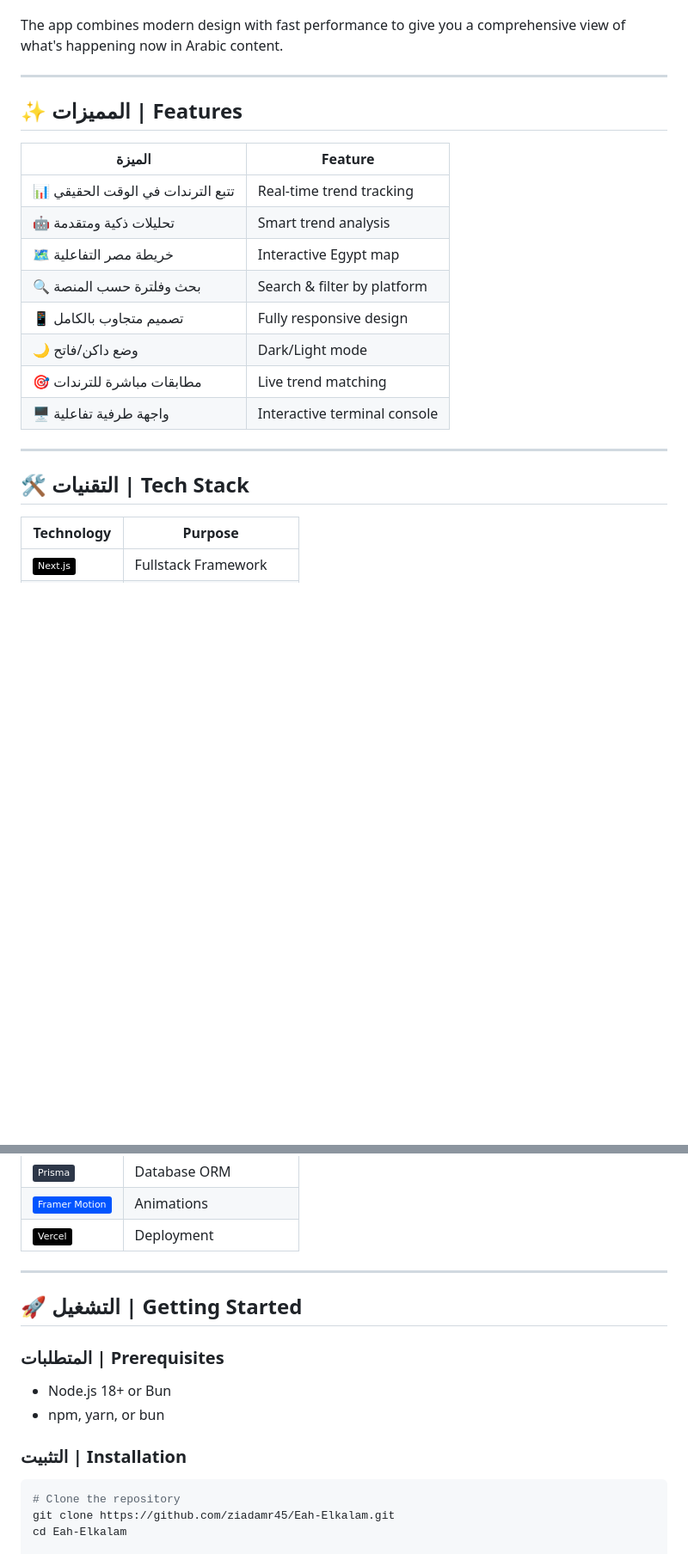
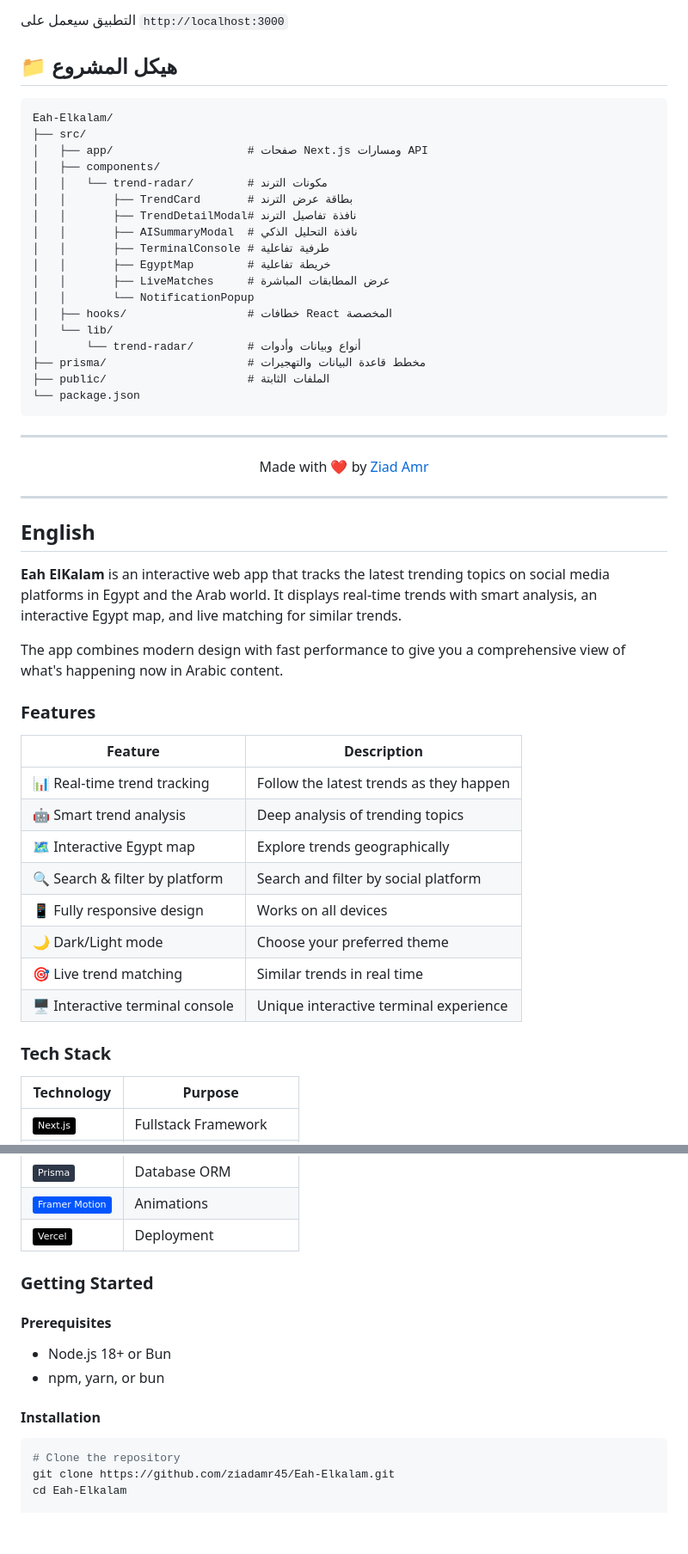
Before and after one commit to ziadamr45/Eah-Elkalam, a Markdown page: README.md, 2 parts joined by grey strips. Shown at 86% size. Rendered like a GitHub page; badges without logos; blank space fills up the shorter version.

Commit message:
docs: add English section to README — bilingual Arabic + English

````diff
--- a/README.md
+++ b/README.md
@@ -26,24 +80,58 @@
+التطبيق سيعمل على `http://localhost:3000`
+
+## 📁 هيكل المشروع
+
+```
+Eah-Elkalam/
+├── src/
+│   ├── app/                    # صفحات Next.js ومسارات API
+│   ├── components/
+│   │   └── trend-radar/        # مكونات الترند
+│   │       ├── TrendCard       # بطاقة عرض الترند
+│   │       ├── TrendDetailModal# نافذة تفاصيل الترند
+│   │       ├── AISummaryModal  # نافذة التحليل الذكي
+│   │       ├── TerminalConsole # طرفية تفاعلية
+│   │       ├── EgyptMap        # خريطة تفاعلية
+│   │       ├── LiveMatches     # عرض المطابقات المباشرة
+│   │       └── NotificationPopup
+│   ├── hooks/                  # خطافات React المخصصة
+│   └── lib/
+│       └── trend-radar/        # أنواع وبيانات وأدوات
+├── prisma/                     # مخطط قاعدة البيانات والتهجيرات
+├── public/                     # الملفات الثابتة
+└── package.json
+```
+
+---
+
+<div align="center">
+
+Made with ❤️ by [Ziad Amr](https://github.com/ziadamr45)
+
+</div>
+
+---
+
+## English
+
+**Eah ElKalam** is an interactive web app that tracks the latest trending topics on social media platforms in Egypt and the Arab world. It displays real-time trends with smart analysis, an interactive Egypt map, and live matching for similar trends.
 
 The app combines modern design with fast performance to give you a comprehensive view of what's happening now in Arabic content.
 
----
+### Features
 
-## ✨ المميزات | Features
+| Feature | Description |
+|---------|-------------|
+| 📊 Real-time trend tracking | Follow the latest trends as they happen |
+| 🤖 Smart trend analysis | Deep analysis of trending topics |
+| 🗺️ Interactive Egypt map | Explore trends geographically |
+| 🔍 Search & filter by platform | Search and filter by social platform |
+| 📱 Fully responsive design | Works on all devices |
+| 🌙 Dark/Light mode | Choose your preferred theme |
+| 🎯 Live trend matching | Similar trends in real time |
+| 🖥️ Interactive terminal console | Unique interactive terminal experience |
 
-| الميزة | Feature |
-|--------|---------|
-| 📊 تتبع الترندات في الوقت الحقيقي | Real-time trend tracking |
-| 🤖 تحليلات ذكية ومتقدمة | Smart trend analysis |
-| 🗺️ خريطة مصر التفاعلية | Interactive Egypt map |
-| 🔍 بحث وفلترة حسب المنصة | Search & filter by platform |
-| 📱 تصميم متجاوب بالكامل | Fully responsive design |
-| 🌙 وضع داكن/فاتح | Dark/Light mode |
-| 🎯 مطابقات مباشرة للترندات | Live trend matching |
-| 🖥️ واجهة طرفية تفاعلية | Interactive terminal console |
-
----
-
-## 🛠️ التقنيات | Tech Stack
+### Tech Stack
 
 | Technology | Purpose |
 |------------|---------|
@@ -55,16 +143,14 @@ The app combines modern design with fast performance to give you a comprehensive
 | ![Framer Motion](https://img.shields.io/badge/Framer_Motion-0055FF?style=flat&logo=framer&logoColor=white) | Animations |
 | ![Vercel](https://img.shields.io/badge/Vercel-000000?style=flat&logo=vercel&logoColor=white) | Deployment |
 
----
+### Getting Started
 
-## 🚀 التشغيل | Getting Started
-
-### المتطلبات | Prerequisites
+#### Prerequisites
 
 - Node.js 18+ or Bun
 - npm, yarn, or bun
 
-### التثبيت | Installation
+#### Installation
 
 ```bash
 # Clone the repository
````
Also changed, not shown: other parts of README.md (+57 -5 lines).
